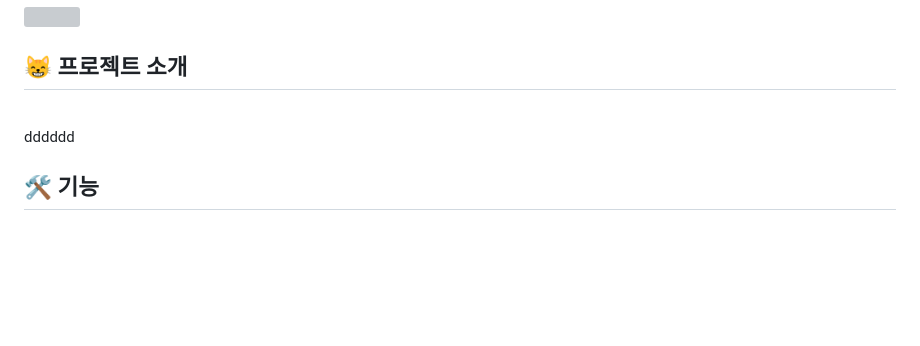
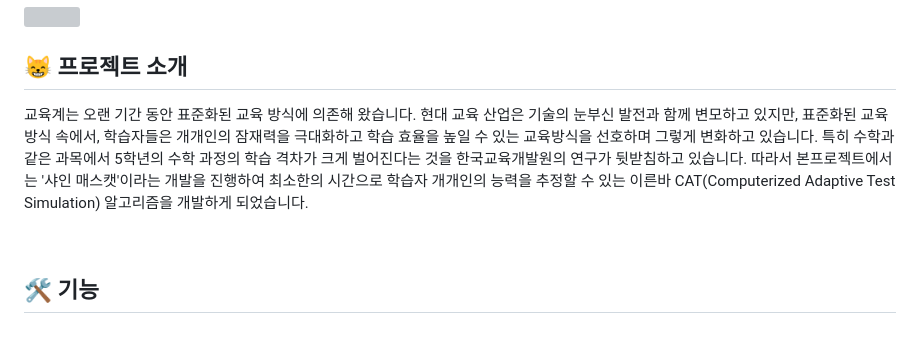
Before and after one commit to dnddl6962/final_project, a Markdown page: README.md, the part around the change. Rendered like a GitHub page; blank space fills up the shorter version; grey boxes are pictures that could not be loaded.

```diff
--- a/README.md
+++ b/README.md
@@ -26,10 +26,7 @@
 
 
 ## 😸 프로젝트 소개
-<br/>
-dddddd
-
-
+교육계는 오랜 기간 동안 표준화된 교육 방식에 의존해 왔습니다. 현대 교육 산업은 기술의 눈부신 발전과 함께 변모하고 있지만, 표준화된 교육방식 속에서, 학습자들은 개개인의 잠재력을 극대화하고 학습 효율을 높일 수 있는 교육방식을 선호하며 그렇게 변화하고 있습니다. 특히 수학과 같은 과목에서 5학년의 수학 과정의 학습 격차가 크게 벌어진다는 것을 한국교육개발원의 연구가 뒷받침하고 있습니다. 따라서 본프로젝트에서는 '샤인 매스캣'이라는 개발을 진행하여 최소한의 시간으로 학습자 개개인의 능력을 추정할 수 있는 이른바 CAT(Computerized Adaptive Test Simulation) 알고리즘을 개발하게 되었습니다.
 
 <br/>
 
```
